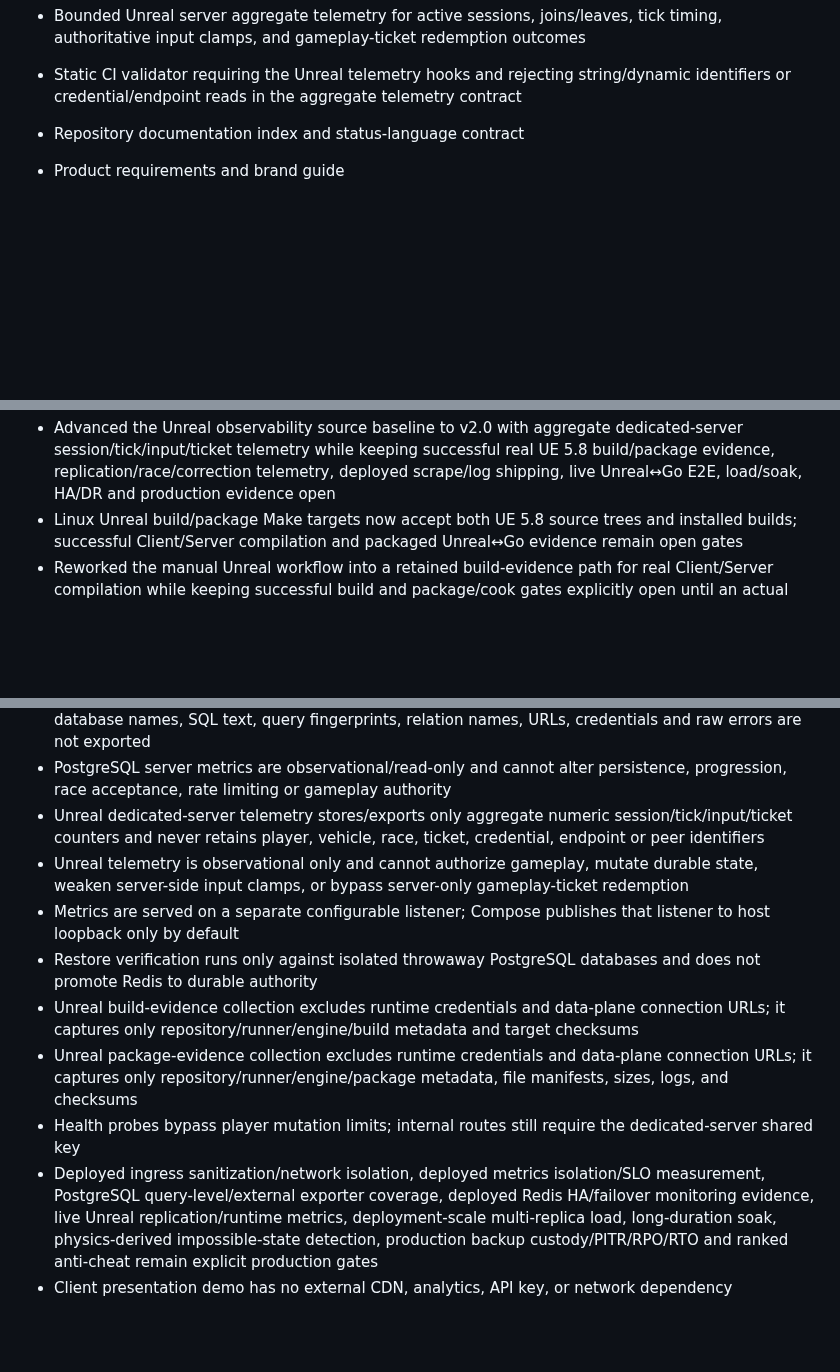
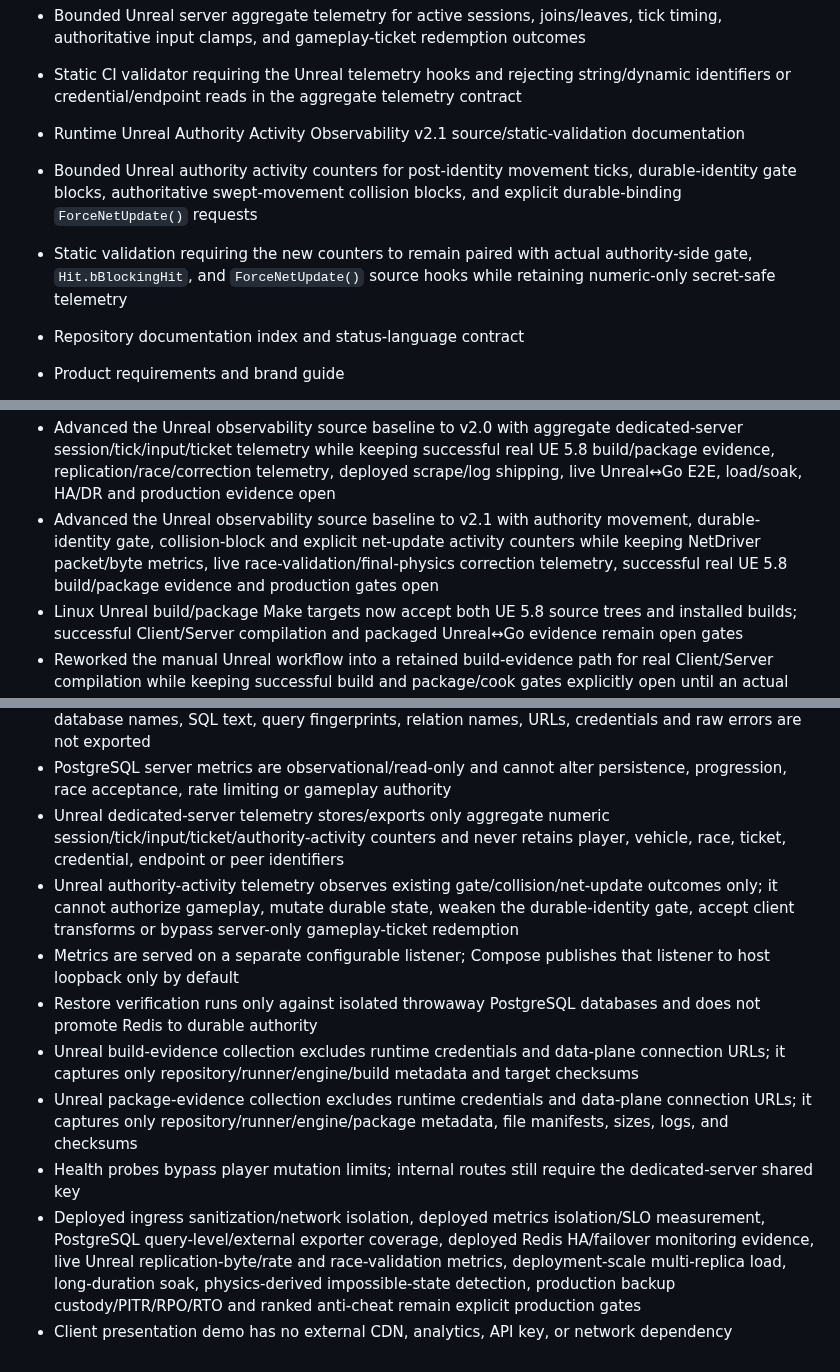
Before and after one commit to cvsz/zneondrive, a Markdown page: CHANGELOG.md, 3 parts joined by grey strips. Drawn GitHub-style; blank space fills up the shorter version.

Commit message:
docs(ue): record authority activity observability v2.1

```diff
--- a/CHANGELOG.md
+++ b/CHANGELOG.md
@@ -125,6 +125,9 @@ All notable changes to zNeonDrive are documented here.
 - Runtime Unreal Dedicated-Server Observability v2.0 source/static-validation documentation
 - Bounded Unreal server aggregate telemetry for active sessions, joins/leaves, tick timing, authoritative input clamps, and gameplay-ticket redemption outcomes
 - Static CI validator requiring the Unreal telemetry hooks and rejecting string/dynamic identifiers or credential/endpoint reads in the aggregate telemetry contract
+- Runtime Unreal Authority Activity Observability v2.1 source/static-validation documentation
+- Bounded Unreal authority activity counters for post-identity movement ticks, durable-identity gate blocks, authoritative swept-movement collision blocks, and explicit durable-binding `ForceNetUpdate()` requests
+- Static validation requiring the new counters to remain paired with actual authority-side gate, `Hit.bBlockingHit`, and `ForceNetUpdate()` source hooks while retaining numeric-only secret-safe telemetry
 
 - Repository documentation index and status-language contract
 - Product requirements and brand guide
@@ -166,6 +169,7 @@ All notable changes to zNeonDrive are documented here.
 - Advanced the integrated security evidence baseline to v1.8 with PostgreSQL + Redis trust-boundary abuse-path verification while keeping deployed ingress, live Unreal transport, physics anti-cheat, load/soak, HA/DR and production evidence open
 - Advanced the CI stability evidence baseline to v1.9 with repeated two-replica Redis coordination verification while keeping deployment-scale load, long-duration soak, deployed SLO/capacity claims, live Unreal integration, HA/DR and production evidence open
 - Advanced the Unreal observability source baseline to v2.0 with aggregate dedicated-server session/tick/input/ticket telemetry while keeping successful real UE 5.8 build/package evidence, replication/race/correction telemetry, deployed scrape/log shipping, live Unreal↔Go E2E, load/soak, HA/DR and production evidence open
+- Advanced the Unreal observability source baseline to v2.1 with authority movement, durable-identity gate, collision-block and explicit net-update activity counters while keeping NetDriver packet/byte metrics, live race-validation/final-physics correction telemetry, successful real UE 5.8 build/package evidence and production gates open
 - Linux Unreal build/package Make targets now accept both UE 5.8 source trees and installed builds; successful Client/Server compilation and packaged Unreal↔Go evidence remain open gates
 - Reworked the manual Unreal workflow into a retained build-evidence path for real Client/Server compilation while keeping successful build and package/cook gates explicitly open until an actual self-hosted run passes
 - Added a separate retained package/cook evidence path; successful package evidence remains open until the self-hosted UE 5.8 workflow completes with non-empty Client/Server manifests and checksums
@@ -207,12 +211,12 @@ All notable changes to zNeonDrive are documented here.
 - Redis server metrics probing is read-only and cannot alter rate-limit, PostgreSQL, or gameplay authority decisions
 - PostgreSQL server metrics query only bounded current-database numeric counters and size; database names, SQL text, query fingerprints, relation names, URLs, credentials and raw errors are not exported
 - PostgreSQL server metrics are observational/read-only and cannot alter persistence, progression, race acceptance, rate limiting or gameplay authority
-- Unreal dedicated-server telemetry stores/exports only aggregate numeric session/tick/input/ticket counters and never retains player, vehicle, race, ticket, credential, endpoint or peer identifiers
-- Unreal telemetry is observational only and cannot authorize gameplay, mutate durable state, weaken server-side input clamps, or bypass server-only gameplay-ticket redemption
+- Unreal dedicated-server telemetry stores/exports only aggregate numeric session/tick/input/ticket/authority-activity counters and never retains player, vehicle, race, ticket, credential, endpoint or peer identifiers
+- Unreal authority-activity telemetry observes existing gate/collision/net-update outcomes only; it cannot authorize gameplay, mutate durable state, weaken the durable-identity gate, accept client transforms or bypass server-only gameplay-ticket redemption
 - Metrics are served on a separate configurable listener; Compose publishes that listener to host loopback only by default
 - Restore verification runs only against isolated throwaway PostgreSQL databases and does not promote Redis to durable authority
 - Unreal build-evidence collection excludes runtime credentials and data-plane connection URLs; it captures only repository/runner/engine/build metadata and target checksums
 - Unreal package-evidence collection excludes runtime credentials and data-plane connection URLs; it captures only repository/runner/engine/package metadata, file manifests, sizes, logs, and checksums
 - Health probes bypass player mutation limits; internal routes still require the dedicated-server shared key
-- Deployed ingress sanitization/network isolation, deployed metrics isolation/SLO measurement, PostgreSQL query-level/external exporter coverage, deployed Redis HA/failover monitoring evidence, live Unreal replication/runtime metrics, deployment-scale multi-replica load, long-duration soak, physics-derived impossible-state detection, production backup custody/PITR/RPO/RTO and ranked anti-cheat remain explicit production gates
+- Deployed ingress sanitization/network isolation, deployed metrics isolation/SLO measurement, PostgreSQL query-level/external exporter coverage, deployed Redis HA/failover monitoring evidence, live Unreal replication-byte/rate and race-validation metrics, deployment-scale multi-replica load, long-duration soak, physics-derived impossible-state detection, production backup custody/PITR/RPO/RTO and ranked anti-cheat remain explicit production gates
 - Client presentation demo has no external CDN, analytics, API key, or network dependency
```
